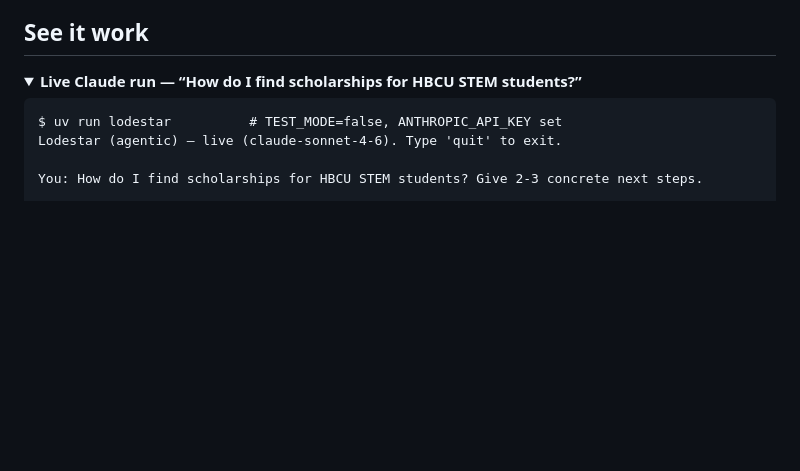
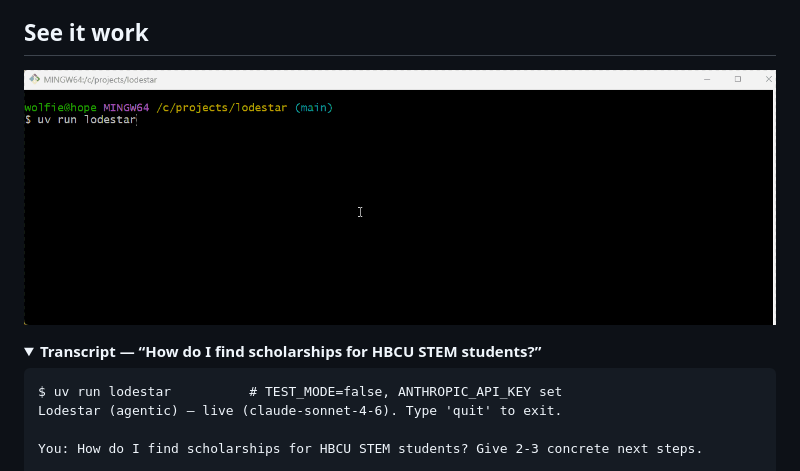
Before and after one commit to wolfieman/lodestar, a Markdown page: README.md, the part around the change. Rendered like a GitHub page; pictures changed too: assets/lodestar-demo.gif (added); folded sections open; blank space fills up the shorter version.

````diff
--- a/README.md
+++ b/README.md
@@ -54,8 +54,10 @@ embeddings) — no key required.
 
 ## See it work
 
-<details open>
-<summary><b>Live Claude run — “How do I find scholarships for HBCU STEM students?”</b></summary>
+![Lodestar demo — the agentic CLI answering a scholarship question live (real Claude + RAG)](assets/lodestar-demo.gif)
+
+<details>
+<summary><b>Transcript — “How do I find scholarships for HBCU STEM students?”</b></summary>
 
 ```text
 $ uv run lodestar          # TEST_MODE=false, ANTHROPIC_API_KEY set
````
